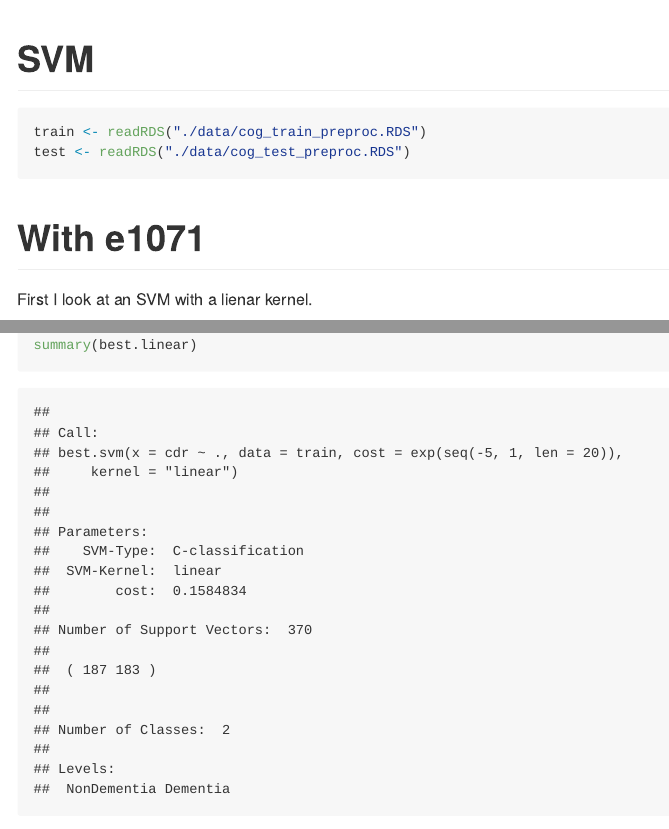
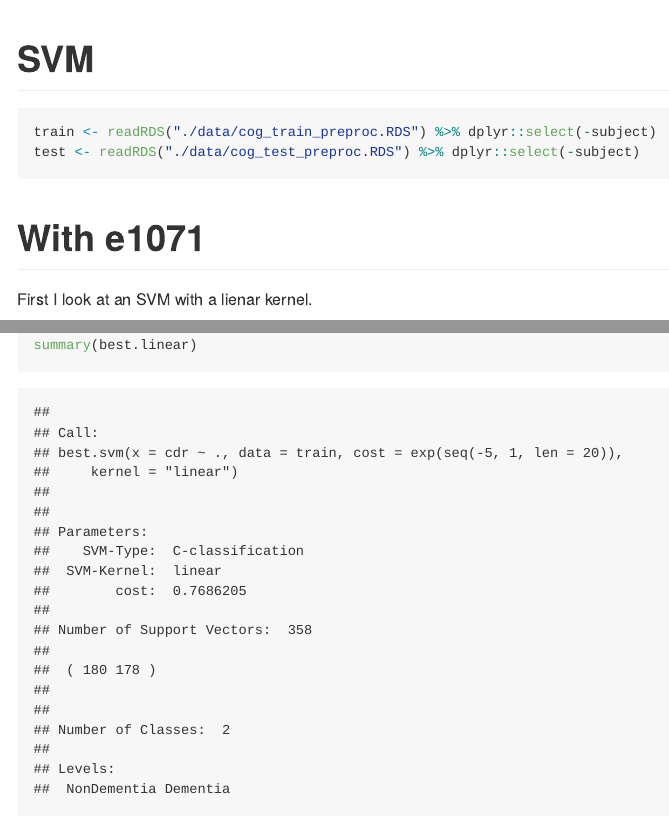
Before and after one commit to lauracosgrove/final_oasis_ds2, an R Markdown document (SVM.Rmd): the page in a window 1100 px wide, from its top, and a second part further down, joined at a grey line. Rendered offline with R 4.5, knitr and Pandoc, with nearby package versions; some code elsewhere in the file could not run offline.

Commit message:
removed subject column from svm

````diff
--- a/SVM.Rmd
+++ b/SVM.Rmd
@@ -12,8 +12,8 @@ library(tidyverse)
 ```
 
 ```{r}
-train <- readRDS("./data/cog_train_preproc.RDS")
-test <- readRDS("./data/cog_test_preproc.RDS")
+train <- readRDS("./data/cog_train_preproc.RDS") %>% dplyr::select(-subject)
+test <- readRDS("./data/cog_test_preproc.RDS") %>% dplyr::select(-subject)
 
 ```
 
````
Also changed, not shown: data/SVM.RDS (added), SVM.Rmd (5 more changed lines).
